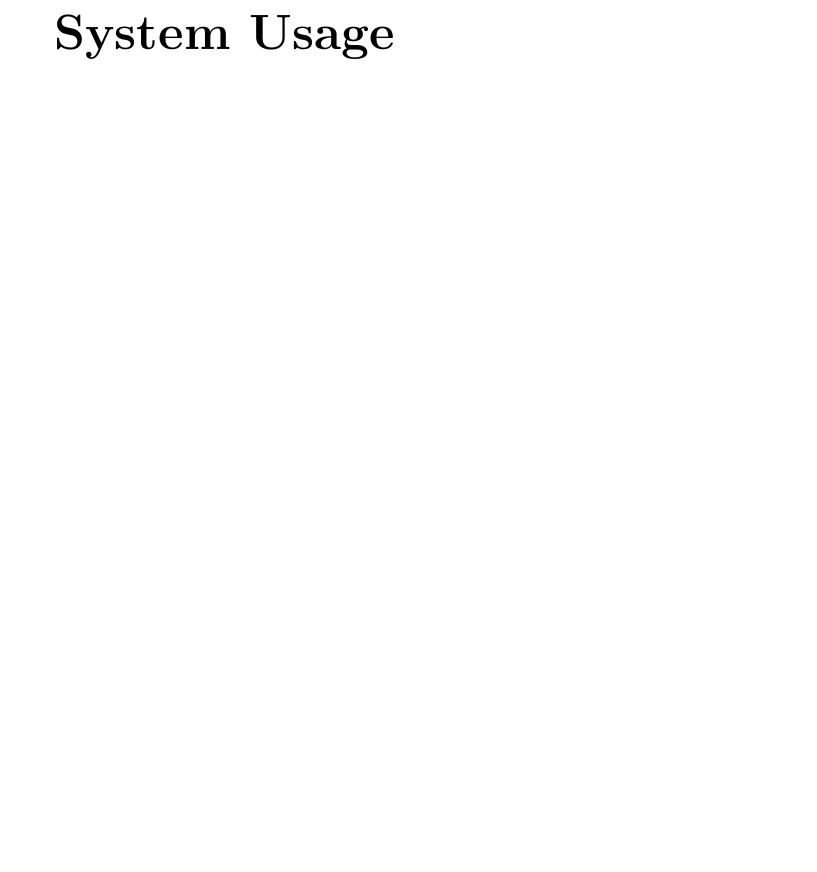
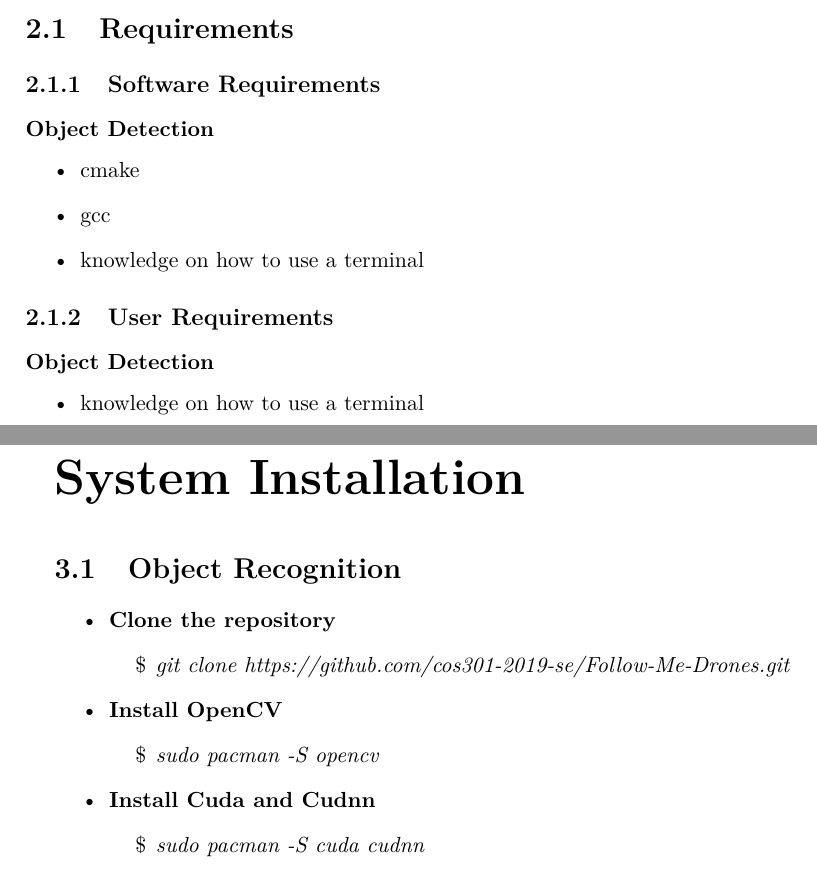
Before and after one commit to 5-guys-1-branch/capstone-documentation, a LaTeX book (User-Manual/main.tex, which reads User-Manual/getting-started/getting-started.tex, User-Manual/system-installation/installation.tex): part of page 7 of 7 before the commit and two parts of pages 4 and 5 of 7 after it, the two joined at a grey line, cut at the place of the change. Compiled offline with pdfLaTeX.

Commit message:
Object detection user manual additions

```diff
--- a/User-Manual/getting-started/getting-started.tex
+++ b/User-Manual/getting-started/getting-started.tex
@@ -1 +1,15 @@
 \chapter{Getting Started}
+\section{Requirements}
+\subsection{Software Requirements}
+\subsubsection{Object Detection}
+\begin{itemize}
+    \item cmake
+    \item gcc
+    \item knowledge on how to use a terminal
+\end{itemize}
+
+\subsection{User Requirements}
+\subsubsection{Object Detection}
+\begin{itemize}
+    \item knowledge on how to use a terminal
+\end{itemize}
--- a/User-Manual/system-installation/installation.tex
+++ b/User-Manual/system-installation/installation.tex
@@ -1 +1,16 @@
 \chapter{System Installation}
+\section{Object Recognition}
+\begin{itemize}
+    \item \textbf{Clone the repository}
+        \begin{itemize}
+            \item[\$] \textit{git clone https://github.com/cos301-2019-se/Follow-Me-Drones.git}
+        \end{itemize}
+    \item \textbf{Install OpenCV}
+        \begin{itemize}
+            \item[\$] \textit{sudo pacman -S opencv}
+        \end{itemize}
+    \item \textbf{Install Cuda and Cudnn}
+        \begin{itemize}
+            \item[\$] \textit{sudo pacman -S cuda cudnn}
+        \end{itemize}
+\end{itemize}
```
Also changed, not shown: User-Manual/main.tex (+2 -2 lines), User-Manual/system-configuration/configuration.tex (+33 -0 lines), User-Manual/system-usage/system-usage.tex (+7 -0 lines).
